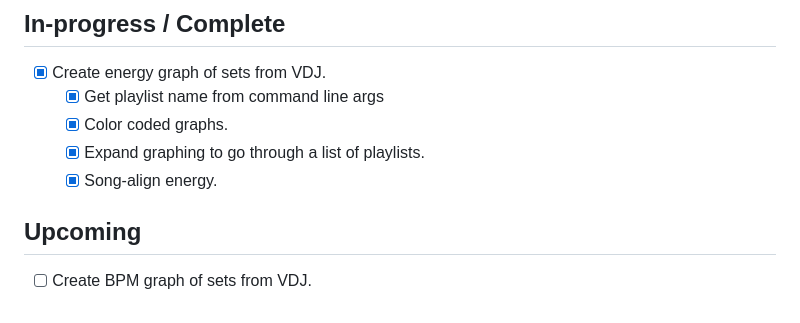
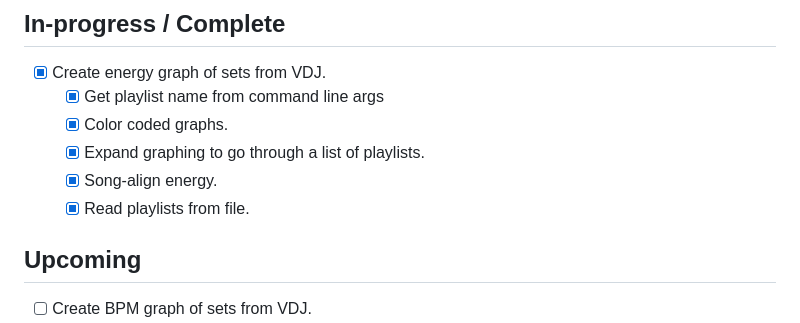
Before and after one commit to djsprenk/set-explorer, a Markdown page: docs/PROJECT.md, the part around the change. GitHub-like rendering.

```diff
--- a/docs/PROJECT.md
+++ b/docs/PROJECT.md
@@ -7,6 +7,7 @@
     - [x] Color coded graphs.
     - [x] Expand graphing to go through a list of playlists.
     - [x] Song-align energy.
+    - [x] Read playlists from file.
 
 ## Upcoming
 
```
Also changed, not shown: docs/DEVLOG.md (+46 -0 lines), docs/energy-graph-v2-crowded.png (added).
